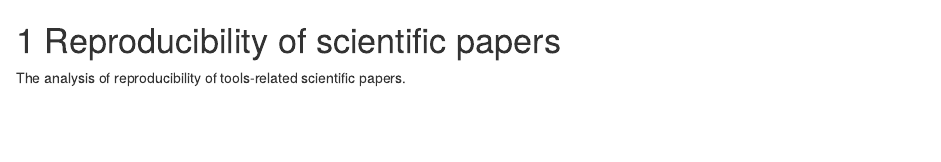
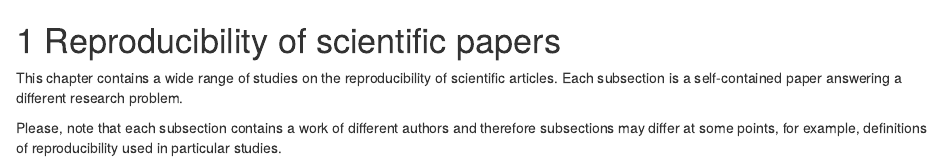
Before and after one commit to mini-pw/2020L-WB-Book, an R Markdown document (1-0-reproducibility.Rmd): the page in a window 1100 px wide, from its top. Rendered offline with R 4.5, knitr and Pandoc, with nearby package versions; drawn as R Markdown's standard HTML page in place of the format the file asks for.

Commit message:
Add intro to reproducibility

```diff
--- a/1-0-reproducibility.Rmd
+++ b/1-0-reproducibility.Rmd
@@ -1,3 +1,6 @@
 # Reproducibility of scientific papers {#reproducibility}
 
-The analysis of reproducibility of tools-related scientific papers.
+This chapter contains a wide range of studies on the reproducibility of scientific articles.
+Each subsection is a self-contained paper answering a different research problem.
+
+Please, note that each subsection contains a work of different authors and therefore subsections may differ at some points, for example, definitions of reproducibility used in particular studies.
```
